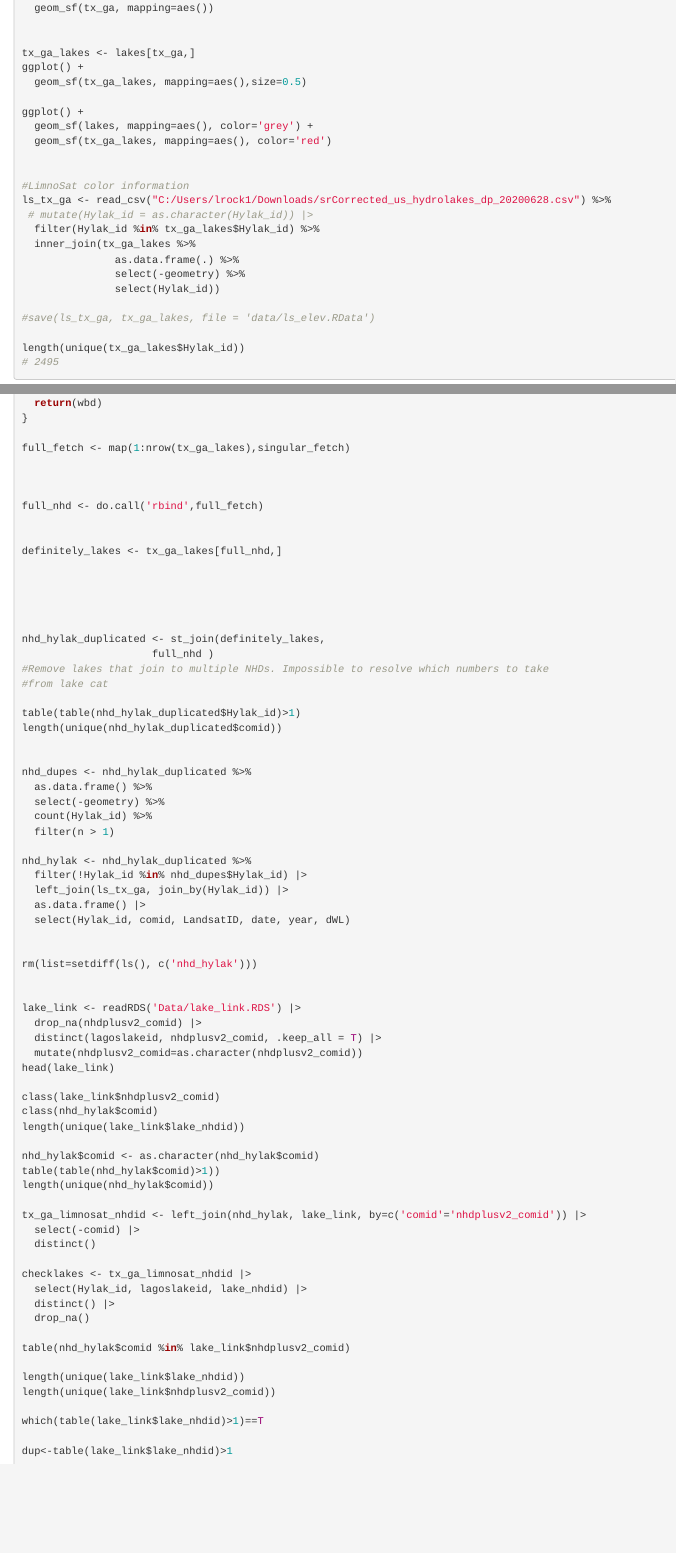
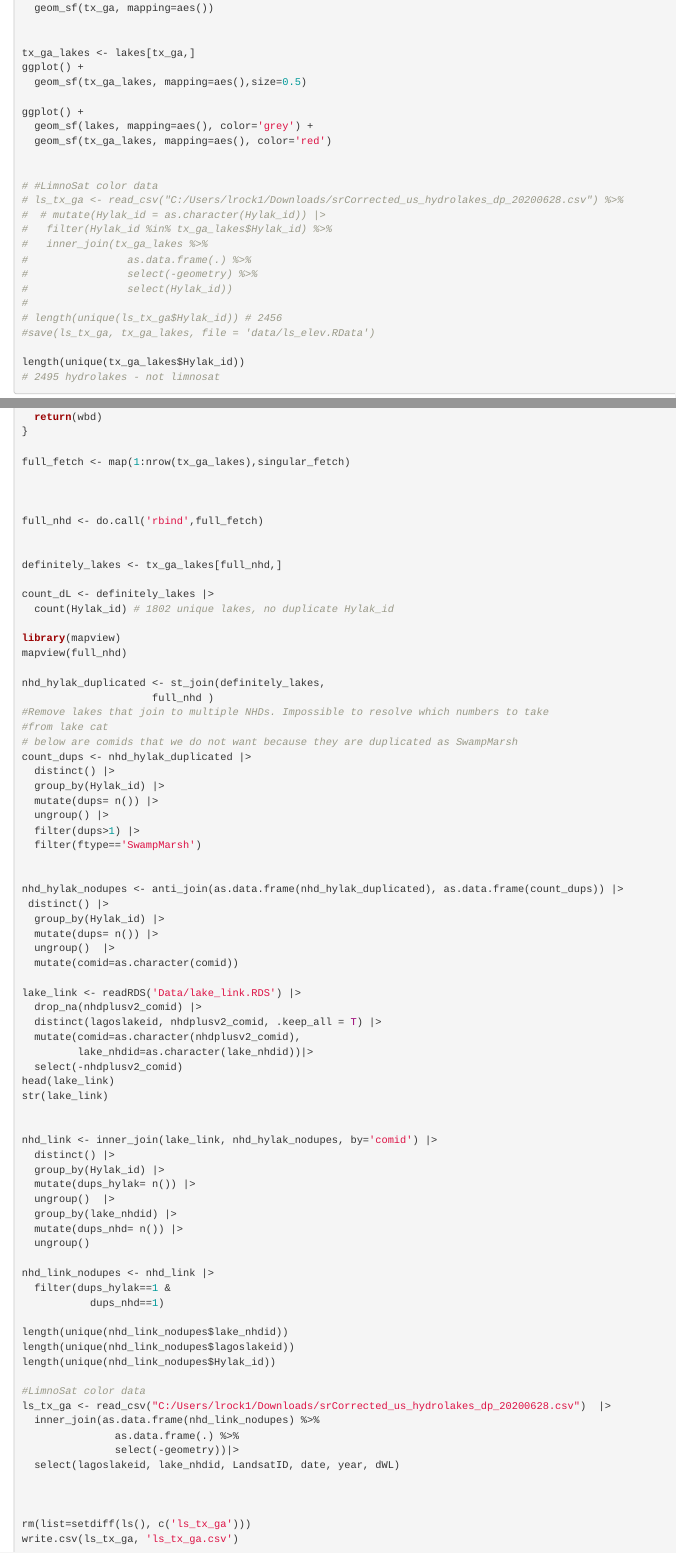
Before and after one commit to LinneaRock/LakeColor_SpatTem, an R Markdown document (Data/01_CompileAndFilterData.Rmd): the page in a window 1100 px wide, from 950 px down, and a second part further down, joined at a grey line. Rendered offline with R 4.5, knitr and Pandoc, with nearby package versions.

Commit message:
code to pull in TX and GA lakes

````diff
--- a/Data/01_CompileAndFilterData.Rmd
+++ b/Data/01_CompileAndFilterData.Rmd
@@ -44,19 +44,20 @@ ggplot() +
   geom_sf(tx_ga_lakes, mapping=aes(), color='red')
 
 
-#LimnoSat color information
-ls_tx_ga <- read_csv("C:/Users/lrock1/Downloads/srCorrected_us_hydrolakes_dp_20200628.csv") %>%
- # mutate(Hylak_id = as.character(Hylak_id)) |>
-  filter(Hylak_id %in% tx_ga_lakes$Hylak_id) %>%
-  inner_join(tx_ga_lakes %>%
-               as.data.frame(.) %>%
-               select(-geometry) %>%
-               select(Hylak_id))
-
+# #LimnoSat color data
+# ls_tx_ga <- read_csv("C:/Users/lrock1/Downloads/srCorrected_us_hydrolakes_dp_20200628.csv") %>%
+#  # mutate(Hylak_id = as.character(Hylak_id)) |>
+#   filter(Hylak_id %in% tx_ga_lakes$Hylak_id) %>%
+#   inner_join(tx_ga_lakes %>%
+#                as.data.frame(.) %>%
+#                select(-geometry) %>%
+#                select(Hylak_id))
+#
+# length(unique(ls_tx_ga$Hylak_id)) # 2456
 #save(ls_tx_ga, tx_ga_lakes, file = 'data/ls_elev.RData')
 
 length(unique(tx_ga_lakes$Hylak_id))
-# 2495
+# 2495 hydrolakes - not limnosat
 
 
 ```
@@ -92,65 +93,69 @@ full_nhd <- do.call('rbind',full_fetch)
 
 definitely_lakes <- tx_ga_lakes[full_nhd,]
 
+count_dL <- definitely_lakes |>
+  count(Hylak_id) # 1802 unique lakes, no duplicate Hylak_id
 
-
-
+library(mapview)
+mapview(full_nhd)
 
 nhd_hylak_duplicated <- st_join(definitely_lakes,
                      full_nhd )
 #Remove lakes that join to multiple NHDs. Impossible to resolve which numbers to take
 #from lake cat
-
-table(table(nhd_hylak_duplicated$Hylak_id)>1)
-length(unique(nhd_hylak_duplicated$comid))
+# below are comids that we do not want because they are duplicated as SwampMarsh
+count_dups <- nhd_hylak_duplicated |>
+  distinct() |>
+  group_by(Hylak_id) |>
+  mutate(dups= n()) |>
+  ungroup() |>
+  filter(dups>1) |>
+  filter(ftype=='SwampMarsh')
 
 
-nhd_dupes <- nhd_hylak_duplicated %>%
-  as.data.frame() %>%
-  select(-geometry) %>%
-  count(Hylak_id) %>%
-  filter(n > 1)
-
-nhd_hylak <- nhd_hylak_duplicated %>%
-  filter(!Hylak_id %in% nhd_dupes$Hylak_id) |>
-  left_join(ls_tx_ga, join_by(Hylak_id)) |>
-  as.data.frame() |>
-  select(Hylak_id, comid, LandsatID, date, year, dWL)
-
-
-rm(list=setdiff(ls(), c('nhd_hylak')))
-
+nhd_hylak_nodupes <- anti_join(as.data.frame(nhd_hylak_duplicated), as.data.frame(count_dups)) |>
+ distinct() |>
+  group_by(Hylak_id) |>
+  mutate(dups= n()) |>
+  ungroup()  |>
+  mutate(comid=as.character(comid))
 
 lake_link <- readRDS('Data/lake_link.RDS') |>
   drop_na(nhdplusv2_comid) |>
   distinct(lagoslakeid, nhdplusv2_comid, .keep_all = T) |>
-  mutate(nhdplusv2_comid=as.character(nhdplusv2_comid))
+  mutate(comid=as.character(nhdplusv2_comid),
+         lake_nhdid=as.character(lake_nhdid))|>
+  select(-nhdplusv2_comid)
 head(lake_link)
+str(lake_link)
 
-class(lake_link$nhdplusv2_comid)
-class(nhd_hylak$comid)
-length(unique(lake_link$lake_nhdid))
 
-nhd_hylak$comid <- as.character(nhd_hylak$comid)
-table(table(nhd_hylak$comid)>1))
-length(unique(nhd_hylak$comid))
+nhd_link <- inner_join(lake_link, nhd_hylak_nodupes, by='comid') |>
+  distinct() |>
+  group_by(Hylak_id) |>
+  mutate(dups_hylak= n()) |>
+  ungroup()  |>
+  group_by(lake_nhdid) |>
+  mutate(dups_nhd= n()) |>
+  ungroup()
 
-tx_ga_limnosat_nhdid <- left_join(nhd_hylak, lake_link, by=c('comid'='nhdplusv2_comid')) |>
-  select(-comid) |>
-  distinct()
+nhd_link_nodupes <- nhd_link |>
+  filter(dups_hylak==1 &
+           dups_nhd==1)
 
-checklakes <- tx_ga_limnosat_nhdid |>
-  select(Hylak_id, lagoslakeid, lake_nhdid) |>
-  distinct() |>
-  drop_na()
+length(unique(nhd_link_nodupes$lake_nhdid))
+length(unique(nhd_link_nodupes$lagoslakeid))
+length(unique(nhd_link_nodupes$Hylak_id))
 
-table(nhd_hylak$comid %in% lake_link$nhdplusv2_comid)
+#LimnoSat color data
+ls_tx_ga <- read_csv("C:/Users/lrock1/Downloads/srCorrected_us_hydrolakes_dp_20200628.csv")  |>
+  inner_join(as.data.frame(nhd_link_nodupes) %>%
+               as.data.frame(.) %>%
+               select(-geometry))|>
+  select(lagoslakeid, lake_nhdid, LandsatID, date, year, dWL)
 
-length(unique(lake_link$lake_nhdid))
-length(unique(lake_link$nhdplusv2_comid))
 
-which(table(lake_link$lake_nhdid)>1)==T
 
-dup<-table(lake_link$lake_nhdid)>1
-
+rm(list=setdiff(ls(), c('ls_tx_ga')))
+write.csv(ls_tx_ga, 'ls_tx_ga.csv')
 ```
````
Also changed, not shown: Data/01_CompileAndFilterData.Rmd (2 more changed lines).
